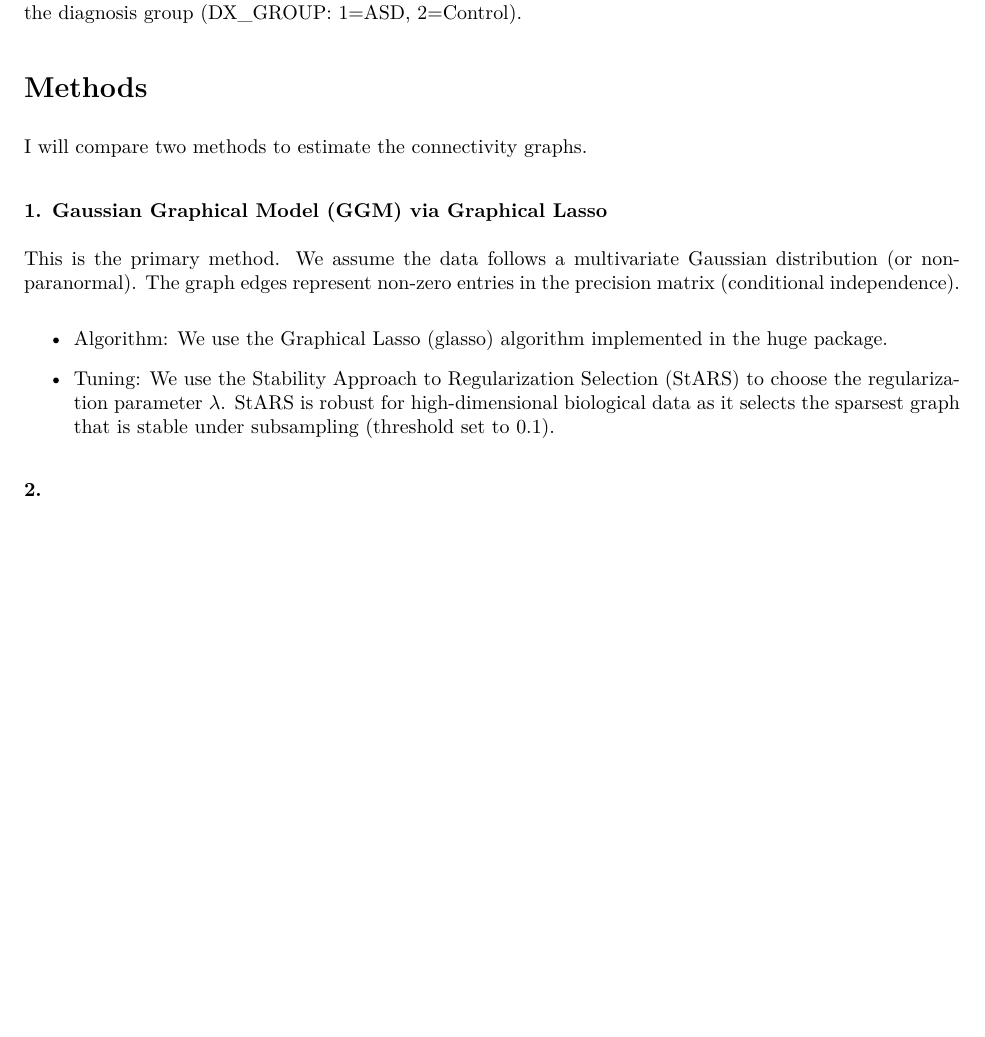
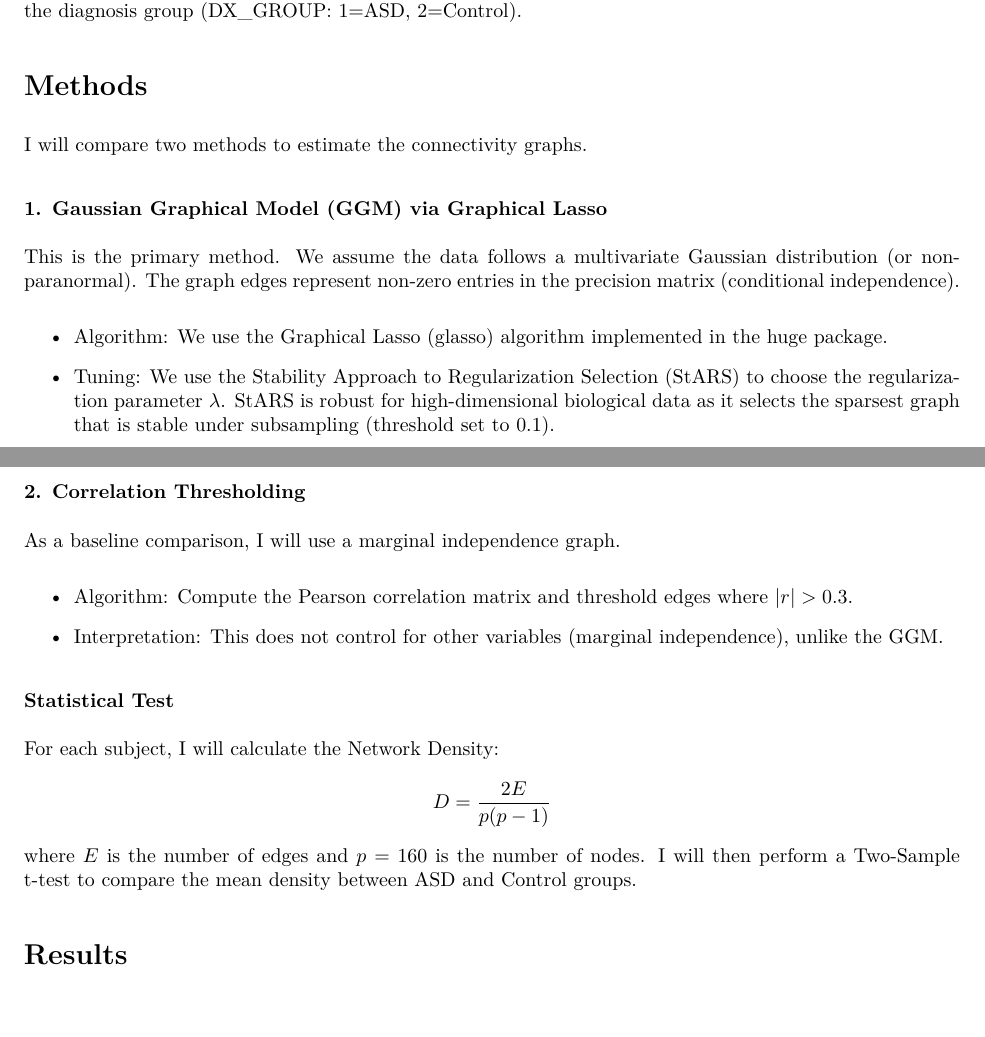
Before and after one commit to zhenkunnFang/P8124-Fall-2025-Final-Project, an R Markdown document (final_report.Rmd): part of the page before the commit and two parts of pages 1 and 2 of 2 after it, the two joined at a grey line, cut so that both start at the same text, the shorter picture padded with empty space. The pictures show the output file final_report.pdf that the author committed with the source.

Commit message:
methods finished

```diff
--- a/final_report.Rmd
+++ b/final_report.Rmd
@@ -52,4 +52,17 @@ This is the primary method. We assume the data follows a multivariate Gaussian d
 - Tuning: We use the Stability Approach to Regularization Selection (StARS) to choose the regularization parameter $\lambda$. StARS is robust for high-dimensional biological data as it selects the sparsest graph that is stable under subsampling (threshold set to 0.1).
 
 
-### 2.
+### 2. Correlation Thresholding
+
+As a baseline comparison, I will use a marginal independence graph.
+
+- Algorithm: Compute the Pearson correlation matrix and threshold edges where $|r| > 0.3$.
+
+- Interpretation: This does not control for other variables (marginal independence), unlike the GGM.
+
+### Statistical Test
+
+For each subject, I will calculate the Network Density:$$ D = \frac{2E}{p(p-1)} $$where $E$ is the number of edges and $p=160$ is the number of nodes. I will then perform a Two-Sample t-test to compare the mean density between ASD and Control groups.
+
+
+# Results
```
Also changed, not shown: final_report.pdf.
